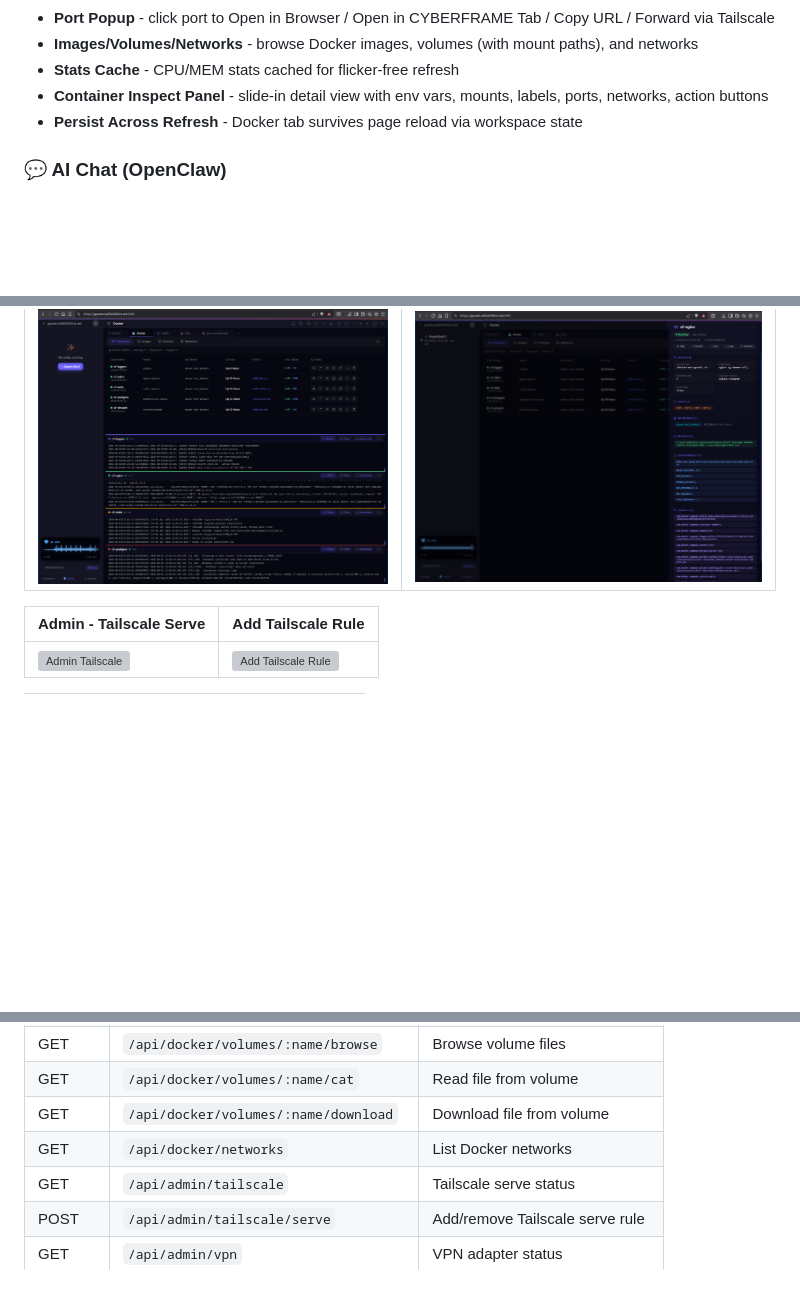
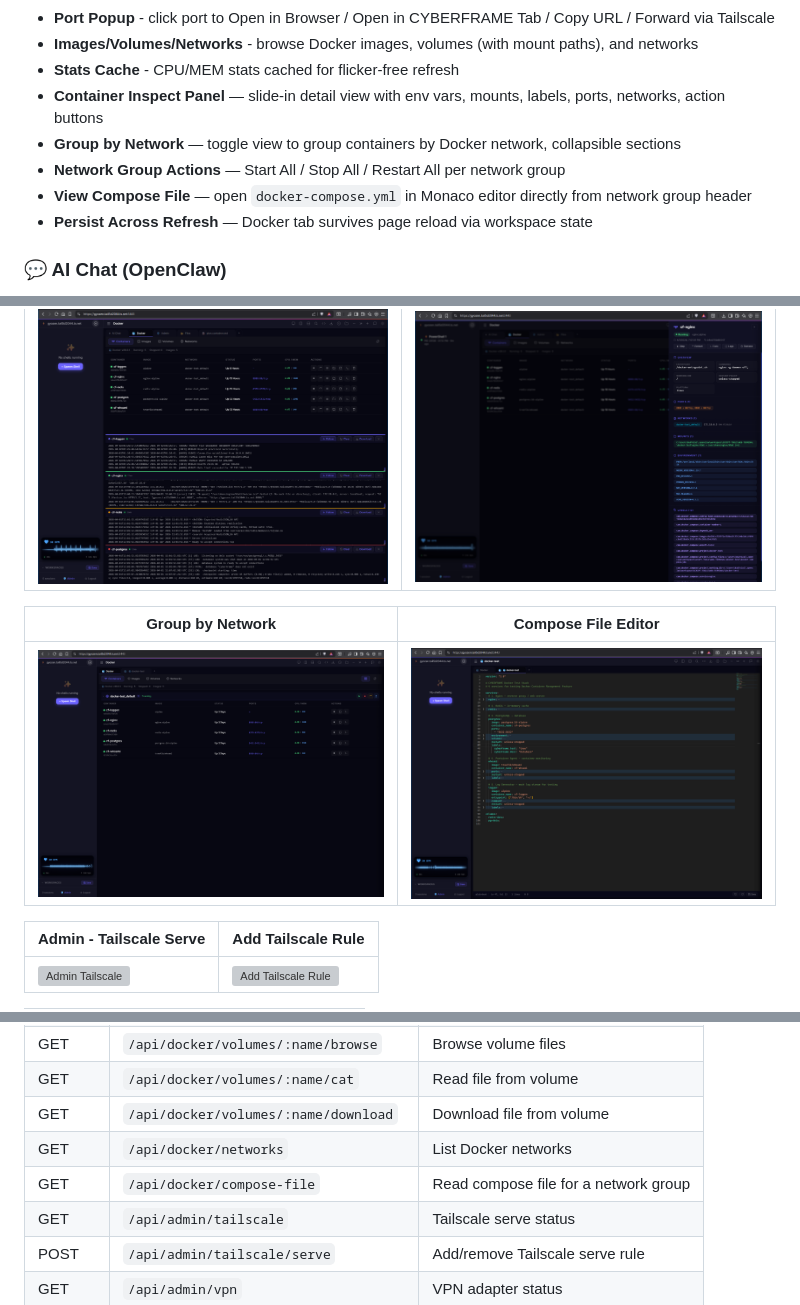
Before and after one commit to iDevGIS/WEB-TERMINAL-WIN, a Markdown page: README.md, 3 parts joined by grey strips. Rendered like a GitHub page; pictures changed too: docs/images/docker-compose-editor.png (added), docs/images/docker-network-group.png (added); blank space fills up the shorter version; grey boxes are pictures that could not be loaded.

Commit message:
docs: README - Docker Network Group, Compose Editor, 2 new screenshots, compose-file API

```diff
--- a/README.md
+++ b/README.md
@@ -159,8 +159,11 @@
 - **Port Popup** - click port to Open in Browser / Open in CYBERFRAME Tab / Copy URL / Forward via Tailscale
 - **Images/Volumes/Networks** - browse Docker images, volumes (with mount paths), and networks
 - **Stats Cache** - CPU/MEM stats cached for flicker-free refresh
-- **Container Inspect Panel** - slide-in detail view with env vars, mounts, labels, ports, networks, action buttons
-- **Persist Across Refresh** - Docker tab survives page reload via workspace state
+- **Container Inspect Panel** — slide-in detail view with env vars, mounts, labels, ports, networks, action buttons
+- **Group by Network** — toggle view to group containers by Docker network, collapsible sections
+- **Network Group Actions** — Start All / Stop All / Restart All per network group
+- **View Compose File** — open `docker-compose.yml` in Monaco editor directly from network group header
+- **Persist Across Refresh** — Docker tab survives page reload via workspace state
 
 ### 💬 AI Chat (OpenClaw)
 - **SSE streaming** - real-time token-by-token response via Server-Sent Events
@@ -440,6 +443,10 @@ Register-ScheduledTask -TaskName "VSCode-ServeWeb" -Action $action -Trigger $tri
 | Multi-Log Viewer (4 containers live) | Container Inspect Panel |
 |--------------------------------------|------------------------|
 | ![Docker Multi-Logs](docs/images/docker-multi-logs.png) | ![Docker Inspect](docs/images/docker-inspect.png) |
+
+| Group by Network | Compose File Editor |
+|-----------------|--------------------|
+| ![Docker Network Group](docs/images/docker-network-group.png) | ![Docker Compose Editor](docs/images/docker-compose-editor.png) |
 
 | Admin - Tailscale Serve | Add Tailscale Rule |
 |------------------------|-------------------|
@@ -675,6 +682,7 @@ CYBERFRAME
 | GET | `/api/docker/volumes/:name/cat` | Read file from volume |
 | GET | `/api/docker/volumes/:name/download` | Download file from volume |
 | GET | `/api/docker/networks` | List Docker networks |
+| GET | `/api/docker/compose-file` | Read compose file for a network group |
 | GET | `/api/admin/tailscale` | Tailscale serve status |
 | POST | `/api/admin/tailscale/serve` | Add/remove Tailscale serve rule |
 | GET | `/api/admin/vpn` | VPN adapter status |
```
Also changed, not shown: other parts of README.md (+4 -4 lines).
